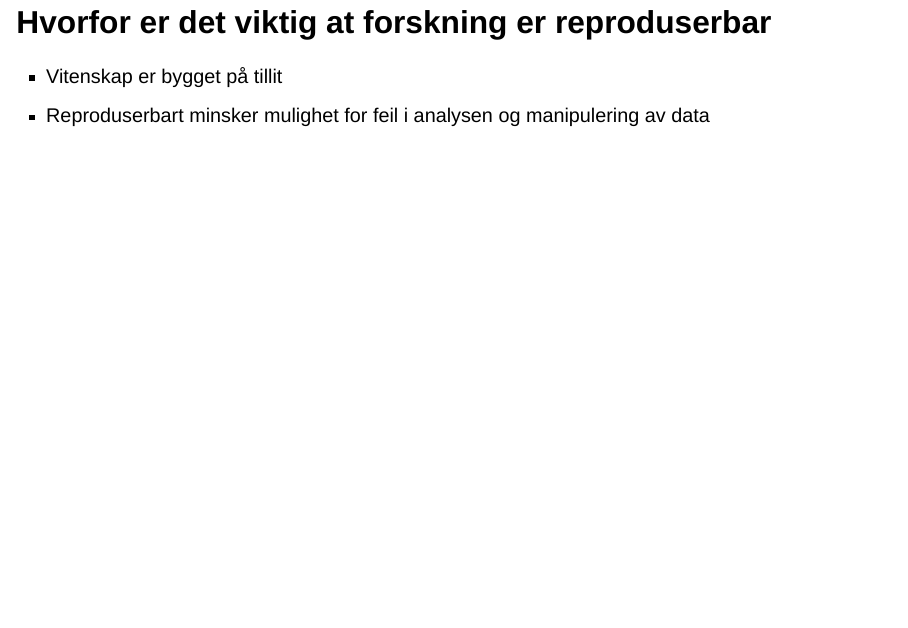
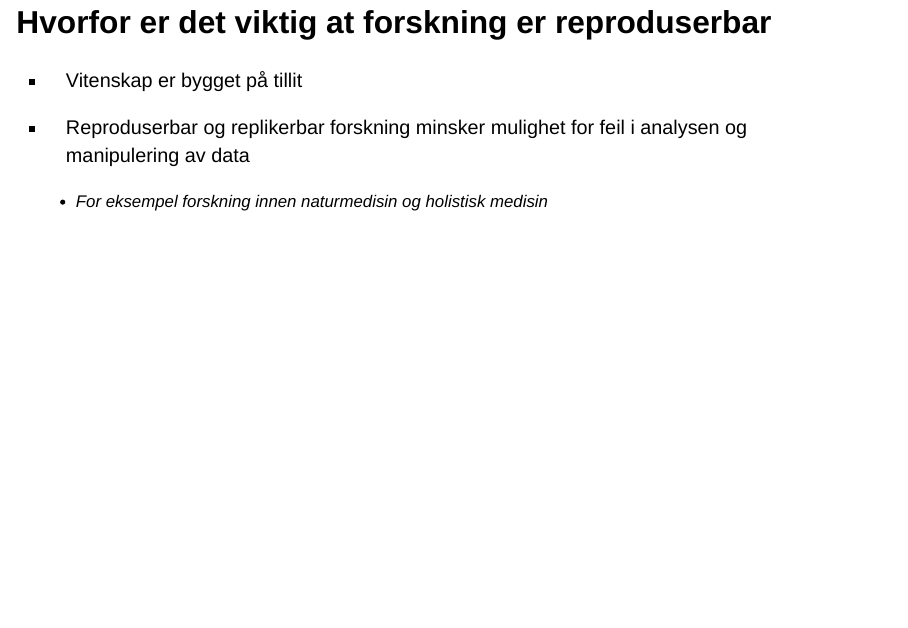
Before and after one commit to hapaulsen/first_pres, a Quarto document (Presentasjon_gr3.qmd): page 4 of 10. Rendered offline with R 4.5, knitr and Pandoc in place of Quarto, with nearby package versions; drawn as Slidy slides in place of the format the file asks for.

Commit message:
La til .nonincremental på slide 4

```diff
--- a/Presentasjon_gr3.qmd
+++ b/Presentasjon_gr3.qmd
@@ -36,8 +36,13 @@ nocite: '@*'
 ## Hvorfor er det viktig at forskning er reproduserbar
 
 -   Vitenskap er bygget på tillit
--   Reproduserbart minsker mulighet for feil i analysen og manipulering
-    av data
+
+-   ::: nonincremental
+    Reproduserbar og replikerbar forskning minsker mulighet for feil i
+    analysen og manipulering av data
+
+    -   For eksempel forskning innen naturmedisin og holistisk medisin
+    :::
 
 ## Reproduserbart, replikerbart og generalisert
 
```
